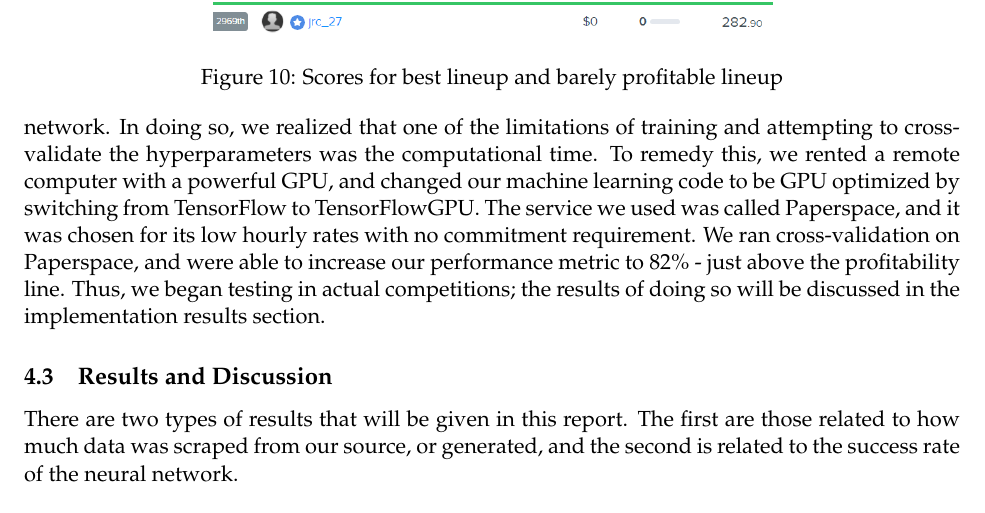
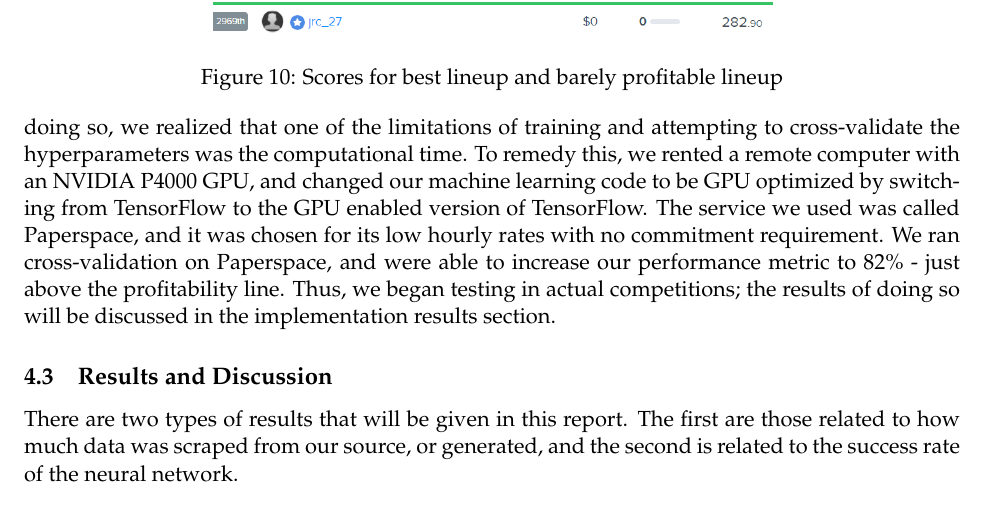
Before and after one commit to aydedeEge/DataCollectorBBall, a LaTeX paper (FinalReport/finalReport.tex, which reads FinalReport/sections/05-Design and Results.tex): part of page 17 of 25, cut so that both start at the same text. Compiled offline with pdfLaTeX.

Commit message:
Resolve some TODOs

```diff
--- a/FinalReport/sections/05-Design and Results.tex
+++ b/FinalReport/sections/05-Design and Results.tex
@@ -119,9 +118,7 @@ This formula yielded around 60\% with random choices between the top seven playe
     \caption{Scores for best lineup and barely profitable lineup}
     \label{fig:80pRule}
 \end{figure}
-In order to increase our performance, we began to train the network. In doing so, we realized that one of the limitations of training and attempting to cross-validate the hyperparameters was the computational time. To remedy this, we rented a remote computer with a powerful GPU, %TODO what GPU?
- and changed our machine learning code to be GPU optimized by switching from TensorFlow to TensorFlowGPU. %TODO check this with Flo
-The service we used was called Paperspace, and it was chosen for its low hourly rates with no commitment requirement. We ran cross-validation on Paperspace, and were able to increase our performance metric to 82\% - just above the profitability line. Thus, we began testing in actual competitions; the results of doing so will be discussed in the implementation results section.
+In order to increase our performance, we began to train the network. In doing so, we realized that one of the limitations of training and attempting to cross-validate the hyperparameters was the computational time. To remedy this, we rented a remote computer with an NVIDIA P4000 GPU, and changed our machine learning code to be GPU optimized by switching from TensorFlow to the GPU enabled version of TensorFlow. The service we used was called Paperspace, and it was chosen for its low hourly rates with no commitment requirement. We ran cross-validation on Paperspace, and were able to increase our performance metric to 82\% - just above the profitability line. Thus, we began testing in actual competitions; the results of doing so will be discussed in the implementation results section.
 
 \subsection{Results and Discussion}
 There are two types of results that will be given in this report. The first are those related to how much data was scraped from our source, or generated, and the second is related to the success rate of the neural network.
```
Also changed, not shown: FinalReport/finalReport.tex (+0 -4 lines), FinalReport/sections/03-Background.tex (+0 -1 lines), FinalReport/figures/player_scores.png, FinalReport/finalReport.pdf, FinalReport/sections/05-Design and Results.tex (3 more changed lines), 2 other files.
